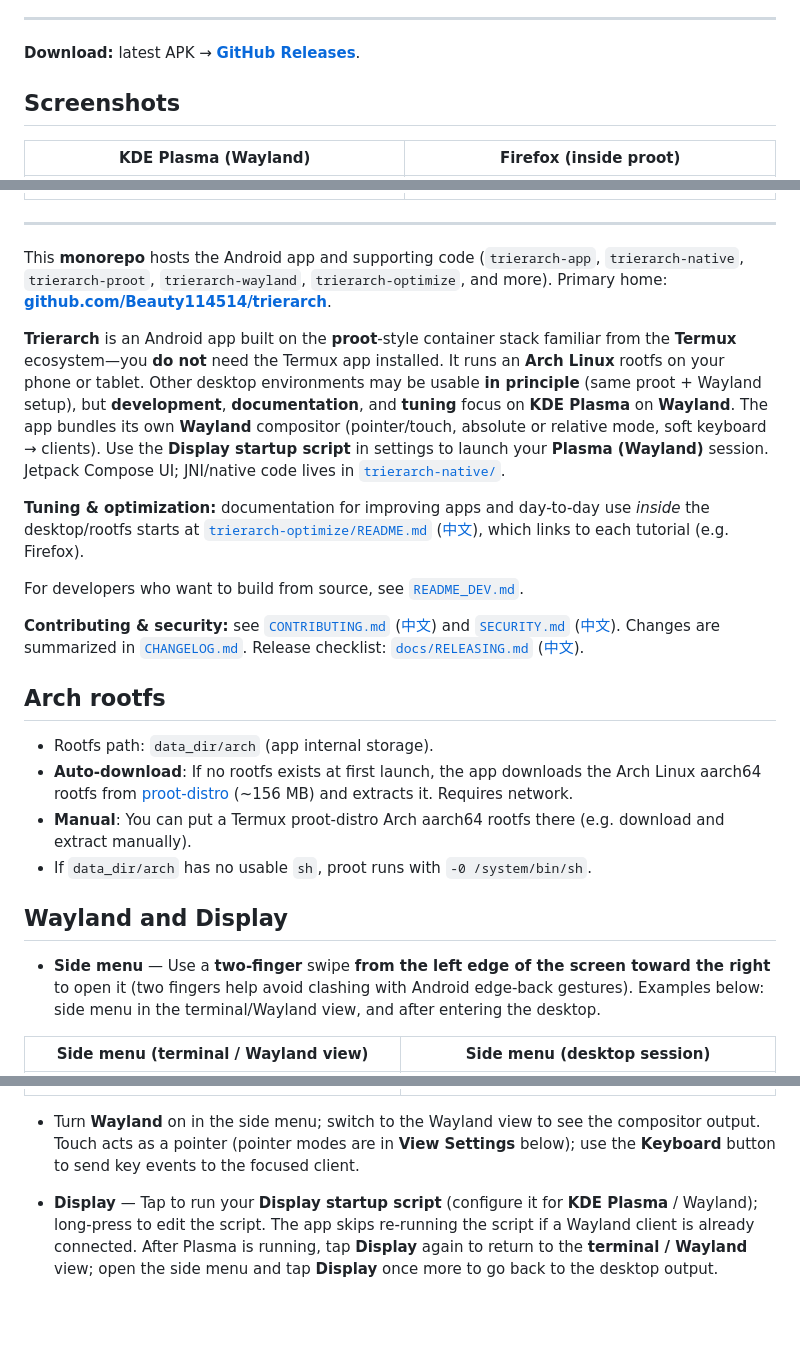
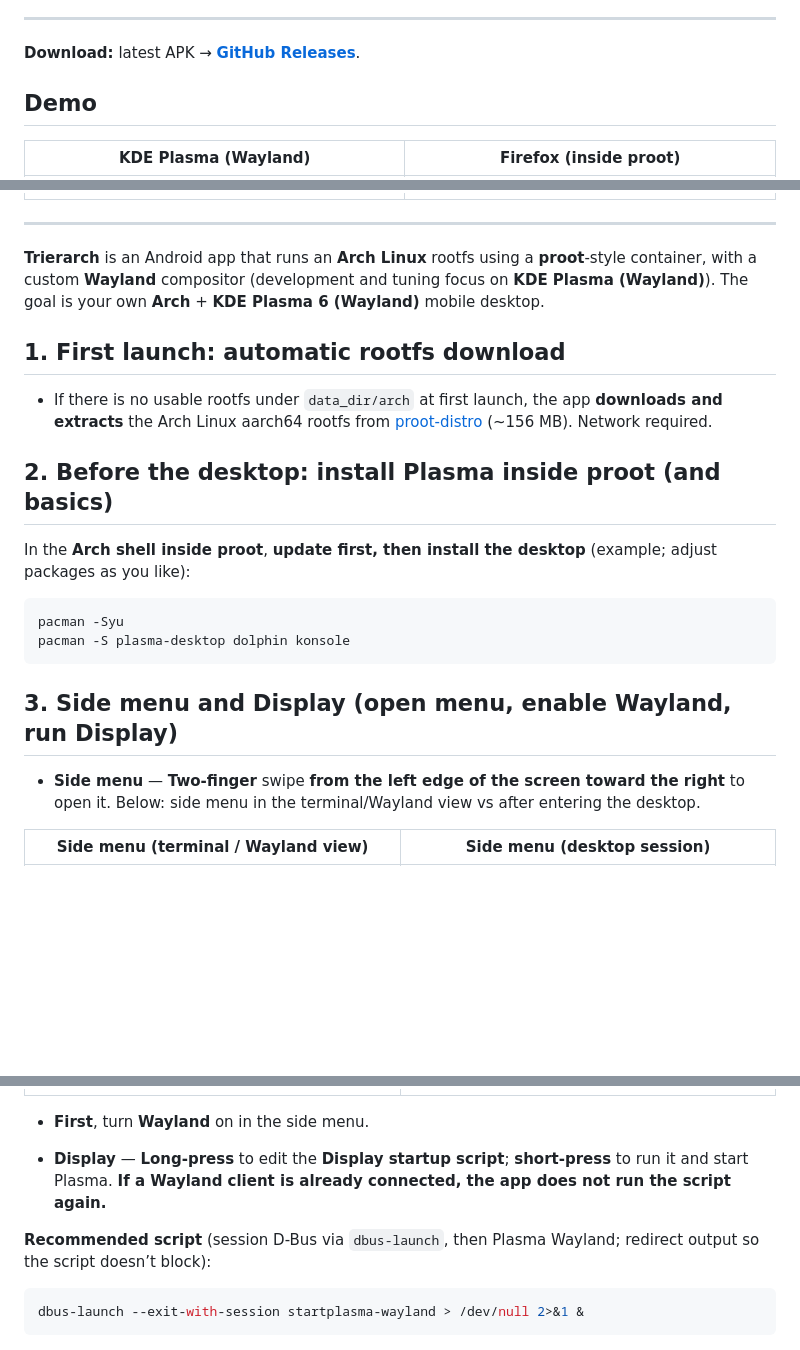
Before and after one commit to Beauty114514/trierarch, a Markdown page: README.md, 3 parts joined by grey strips. GitHub-like rendering; blank space fills up the shorter version.

````diff
--- a/README.md
+++ b/README.md
@@ -6,7 +6,7 @@
 
 **Download:** latest APK → **[GitHub Releases](https://github.com/Beauty114514/trierarch/releases/latest)**.
 
-## Screenshots
+## Demo
 
 | KDE Plasma (Wayland) | Firefox (inside proot) |
 |------------------------|-------------------------|
@@ -14,34 +14,38 @@
 
 ---
 
-This **monorepo** hosts the Android app and supporting code (`trierarch-app`, `trierarch-native`, `trierarch-proot`, `trierarch-wayland`, `trierarch-optimize`, and more). Primary home: **[github.com/Beauty114514/trierarch](https://github.com/Beauty114514/trierarch)**.
+**Trierarch** is an Android app that runs an **Arch Linux** rootfs using a **proot**-style container, with a custom **Wayland** compositor (development and tuning focus on **KDE Plasma (Wayland)**). The goal is your own **Arch** + **KDE Plasma 6 (Wayland)** mobile desktop.
 
-**Trierarch** is an Android app built on the **proot**-style container stack familiar from the **Termux** ecosystem—you **do not** need the Termux app installed. It runs an **Arch Linux** rootfs on your phone or tablet. Other desktop environments may be usable **in principle** (same proot + Wayland setup), but **development**, **documentation**, and **tuning** focus on **KDE Plasma** on **Wayland**. The app bundles its own **Wayland** compositor (pointer/touch, absolute or relative mode, soft keyboard → clients). Use the **Display startup script** in settings to launch your **Plasma (Wayland)** session. Jetpack Compose UI; JNI/native code lives in [`trierarch-native/`](trierarch-native/).
+## 1. First launch: automatic rootfs download
 
-**Tuning & optimization:** documentation for improving apps and day-to-day use *inside* the desktop/rootfs starts at [`trierarch-optimize/README.md`](trierarch-optimize/README.md) ([中文](trierarch-optimize/README.zh.md)), which links to each tutorial (e.g. Firefox).
+- If there is no usable rootfs under `data_dir/arch` at first launch, the app **downloads and extracts** the Arch Linux aarch64 rootfs from [proot-distro](https://github.com/termux/proot-distro/releases) (~156 MB). Network required.
 
-For developers who want to build from source, see [`README_DEV.md`](README_DEV.md).
+## 2. Before the desktop: install Plasma inside proot (and basics)
 
-**Contributing & security:** see [`CONTRIBUTING.md`](CONTRIBUTING.md) ([中文](CONTRIBUTING.zh.md)) and [`SECURITY.md`](SECURITY.md) ([中文](SECURITY.zh.md)). Changes are summarized in [`CHANGELOG.md`](CHANGELOG.md). Release checklist: [`docs/RELEASING.md`](docs/RELEASING.md) ([中文](docs/RELEASING.zh.md)).
+In the **Arch shell inside proot**, **update first, then install the desktop** (example; adjust packages as you like):
 
-## Arch rootfs
+```bash
+pacman -Syu
+pacman -S plasma-desktop dolphin konsole
+```
 
-- Rootfs path: `data_dir/arch` (app internal storage).
-- **Auto-download**: If no rootfs exists at first launch, the app downloads the Arch Linux aarch64 rootfs from [proot-distro](https://github.com/termux/proot-distro/releases) (~156 MB) and extracts it. Requires network.
-- **Manual**: You can put a Termux proot-distro Arch aarch64 rootfs there (e.g. download and extract manually).
-- If `data_dir/arch` has no usable `sh`, proot runs with `-0 /system/bin/sh`.
+## 3. Side menu and Display (open menu, enable Wayland, run Display)
 
-## Wayland and Display
-
-- **Side menu** — Use a **two-finger** swipe **from the left edge of the screen toward the right** to open it (two fingers help avoid clashing with Android edge-back gestures). Examples below: side menu in the terminal/Wayland view, and after entering the desktop.
+- **Side menu** — **Two-finger** swipe **from the left edge of the screen toward the right** to open it. Below: side menu in the terminal/Wayland view vs after entering the desktop.
 
 | Side menu (terminal / Wayland view) | Side menu (desktop session) |
 |-------------------------------------|-----------------------------|
 | ![Side menu in console view](docs/images/sidebarInConsole.jpg) | ![Side menu on desktop](docs/images/sidebarInDesktop.jpg) |
 
-- Turn **Wayland** on in the side menu; switch to the Wayland view to see the compositor output. Touch acts as a pointer (pointer modes are in **View Settings** below); use the **Keyboard** button to send key events to the focused client.
+- **First**, turn **Wayland** on in the side menu.
 
-- **Display** — Tap to run your **Display startup script** (configure it for **KDE Plasma** / Wayland); long-press to edit the script. The app skips re-running the script if a Wayland client is already connected. After Plasma is running, tap **Display** again to return to the **terminal / Wayland** view; open the side menu and tap **Display** once more to go back to the desktop output.
+- **Display** — **Long-press** to edit the **Display startup script**; **short-press** to run it and start Plasma. **If a Wayland client is already connected, the app does not run the script again.**
+
+**Recommended script** (session D-Bus via `dbus-launch`, then Plasma Wayland; redirect output so the script doesn’t block):
+
+```bash
+dbus-launch --exit-with-session startplasma-wayland > /dev/null 2>&1 &
+```
 
 ![Display in side menu](docs/images/display.jpg)
 
````
Also changed, not shown: other parts of README.md (+23 -19 lines), README.zh.md (+42 -34 lines).
